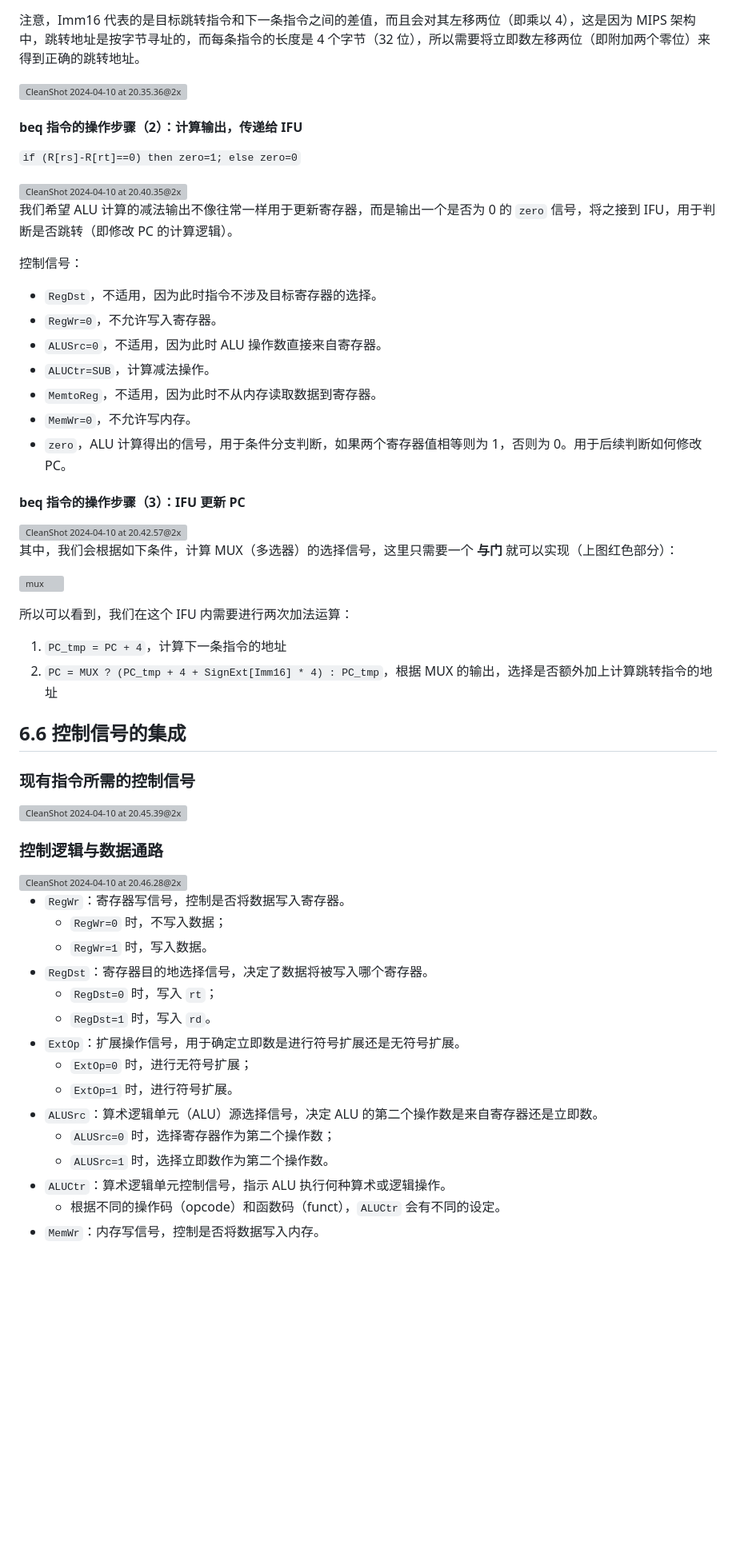
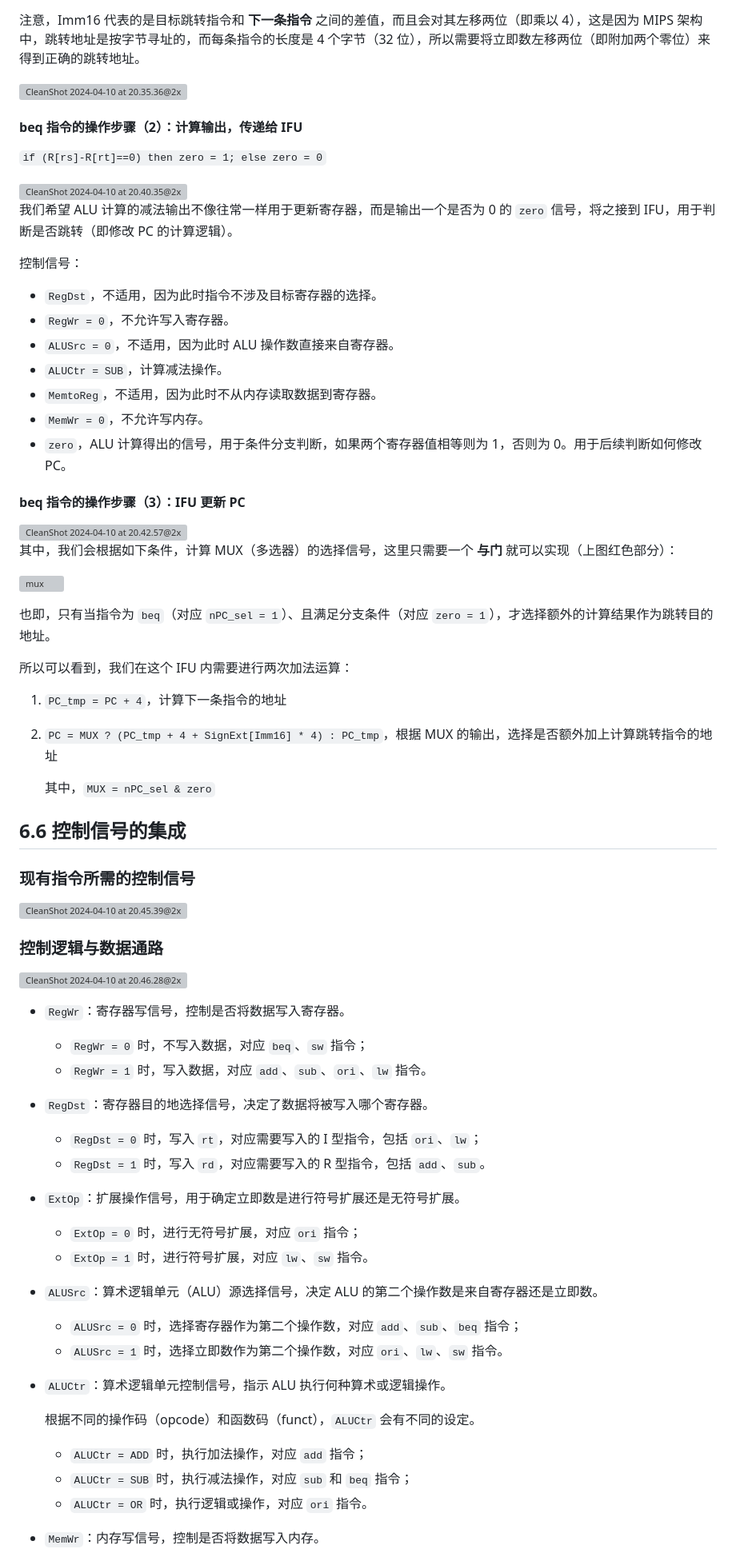
Before and after one commit to EmptyBlueBox/Computer_Architectures-ljl-2024Spring-PKU, a Markdown page: MOOC/notes/6.单周期处理器.md, the part around the change printed below. Shown: that part at 80% size. GitHub-like rendering; blank space fills up the shorter version; grey boxes are pictures that could not be loaded.

```diff
--- a/MOOC/notes/6.单周期处理器.md
+++ b/MOOC/notes/6.单周期处理器.md
@@ -382,13 +389,13 @@
 2. `if(R[rs] == R[rt])`，判断转移条件是否成立
 3. `then PC = PC + 4 + SignExt[Imm16] * 4; else PC = PC + 4;`，计算下一条指令的地址。
 
-注意，Imm16 代表的是目标跳转指令和下一条指令之间的差值，而且会对其左移两位（即乘以 4），这是因为 MIPS 架构中，跳转地址是按字节寻址的，而每条指令的长度是 4 个字节（32 位），所以需要将立即数左移两位（即附加两个零位）来得到正确的跳转地址。
+注意，Imm16 代表的是目标跳转指令和 **下一条指令** 之间的差值，而且会对其左移两位（即乘以 4），这是因为 MIPS 架构中，跳转地址是按字节寻址的，而每条指令的长度是 4 个字节（32 位），所以需要将立即数左移两位（即附加两个零位）来得到正确的跳转地址。
 
 <img src="./6.单周期处理器.assets/CleanShot 2024-04-10 at 20.35.36@2x.png" alt="CleanShot 2024-04-10 at 20.35.36@2x" style="zoom:50%;" />
 
 #### beq 指令的操作步骤（2）：计算输出，传递给 IFU
 
-`if (R[rs]-R[rt]==0) then zero=1; else zero=0`
+`if (R[rs]-R[rt]==0) then zero = 1; else zero = 0`
 
 <img src="./6.单周期处理器.assets/CleanShot 2024-04-10 at 20.40.35@2x.png" alt="CleanShot 2024-04-10 at 20.40.35@2x" style="zoom:50%;" />
 
@@ -397,11 +404,11 @@
 控制信号：
 
 -   `RegDst`，不适用，因为此时指令不涉及目标寄存器的选择。
--   `RegWr=0`，不允许写入寄存器。
--   `ALUSrc=0`，不适用，因为此时 ALU 操作数直接来自寄存器。
--   `ALUCtr=SUB`，计算减法操作。
+-   `RegWr = 0`，不允许写入寄存器。
+-   `ALUSrc = 0`，不适用，因为此时 ALU 操作数直接来自寄存器。
+-   `ALUCtr = SUB`，计算减法操作。
 -   `MemtoReg`，不适用，因为此时不从内存读取数据到寄存器。
--   `MemWr=0`，不允许写内存。
+-   `MemWr = 0`，不允许写内存。
 -   `zero`，ALU 计算得出的信号，用于条件分支判断，如果两个寄存器值相等则为 1，否则为 0。用于后续判断如何修改 PC。
 
 #### beq 指令的操作步骤（3）：IFU 更新 PC
@@ -412,10 +419,15 @@
 
 ![mux](6.单周期处理器.assets/mux.png)
 
+也即，只有当指令为 `beq`（对应 `nPC_sel = 1`）、且满足分支条件（对应 `zero = 1`），才选择额外的计算结果作为跳转目的地址。
+
 所以可以看到，我们在这个 IFU 内需要进行两次加法运算：
 
 1. `PC_tmp = PC + 4`，计算下一条指令的地址
+
 2. `PC = MUX ? (PC_tmp + 4 + SignExt[Imm16] * 4) : PC_tmp`，根据 MUX 的输出，选择是否额外加上计算跳转指令的地址
+
+    其中，`MUX = nPC_sel & zero`
 
 ## 6.6 控制信号的集成
 
@@ -428,17 +440,23 @@
 <img src="./6.单周期处理器.assets/CleanShot 2024-04-10 at 20.46.28@2x.png" alt="CleanShot 2024-04-10 at 20.46.28@2x" style="zoom:50%;" />
 
 -   `RegWr`：寄存器写信号，控制是否将数据写入寄存器。
-    -   `RegWr=0` 时，不写入数据；
-    -   `RegWr=1` 时，写入数据。
+    -   `RegWr = 0` 时，不写入数据，对应 `beq`、`sw` 指令；
+    -   `RegWr = 1` 时，写入数据，对应 `add`、`sub`、`ori`、`lw` 指令。
 -   `RegDst`：寄存器目的地选择信号，决定了数据将被写入哪个寄存器。
-    -   `RegDst=0` 时，写入 `rt`；
-    -   `RegDst=1` 时，写入 `rd`。
+    -   `RegDst = 0` 时，写入 `rt`，对应需要写入的 I 型指令，包括 `ori`、`lw`；
+    -   `RegDst = 1` 时，写入 `rd`，对应需要写入的 R 型指令，包括 `add`、`sub`。
 -   `ExtOp`：扩展操作信号，用于确定立即数是进行符号扩展还是无符号扩展。
-    -   `ExtOp=0` 时，进行无符号扩展；
-    -   `ExtOp=1` 时，进行符号扩展。
+    -   `ExtOp = 0` 时，进行无符号扩展，对应 `ori` 指令；
+    -   `ExtOp = 1` 时，进行符号扩展，对应 `lw`、`sw` 指令。
 -   `ALUSrc`：算术逻辑单元（ALU）源选择信号，决定 ALU 的第二个操作数是来自寄存器还是立即数。
-    -   `ALUSrc=0` 时，选择寄存器作为第二个操作数；
-    -   `ALUSrc=1` 时，选择立即数作为第二个操作数。
+    -   `ALUSrc = 0` 时，选择寄存器作为第二个操作数，对应 `add`、`sub`、`beq` 指令；
+    -   `ALUSrc = 1` 时，选择立即数作为第二个操作数，对应 `ori`、`lw`、`sw` 指令。
 -   `ALUCtr`：算术逻辑单元控制信号，指示 ALU 执行何种算术或逻辑操作。
-    -   根据不同的操作码（opcode）和函数码（funct），`ALUCtr` 会有不同的设定。
+
+    根据不同的操作码（opcode）和函数码（funct），`ALUCtr` 会有不同的设定。
+
+    -   `ALUCtr = ADD` 时，执行加法操作，对应 `add` 指令；
+    -   `ALUCtr = SUB` 时，执行减法操作，对应 `sub` 和 `beq` 指令；
+    -   `ALUCtr = OR` 时，执行逻辑或操作，对应 `ori` 指令。
+
 -   `MemWr`：内存写信号，控制是否将数据写入内存。
```
Also changed, not shown: other parts of MOOC/notes/6.单周期处理器.md (+64 -55 lines), MOOC/notes/3.指令系统体系结构.md (+4 -4 lines).
